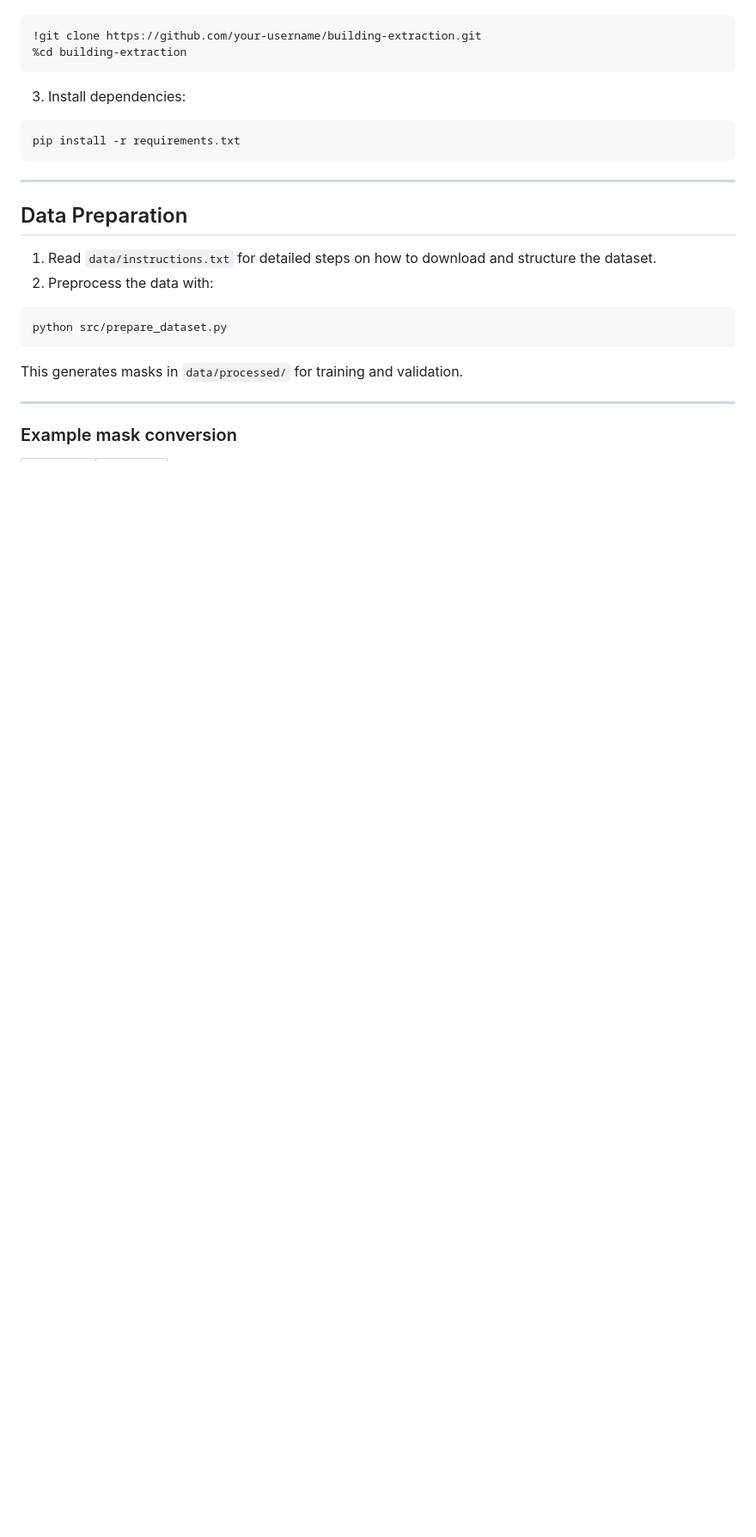
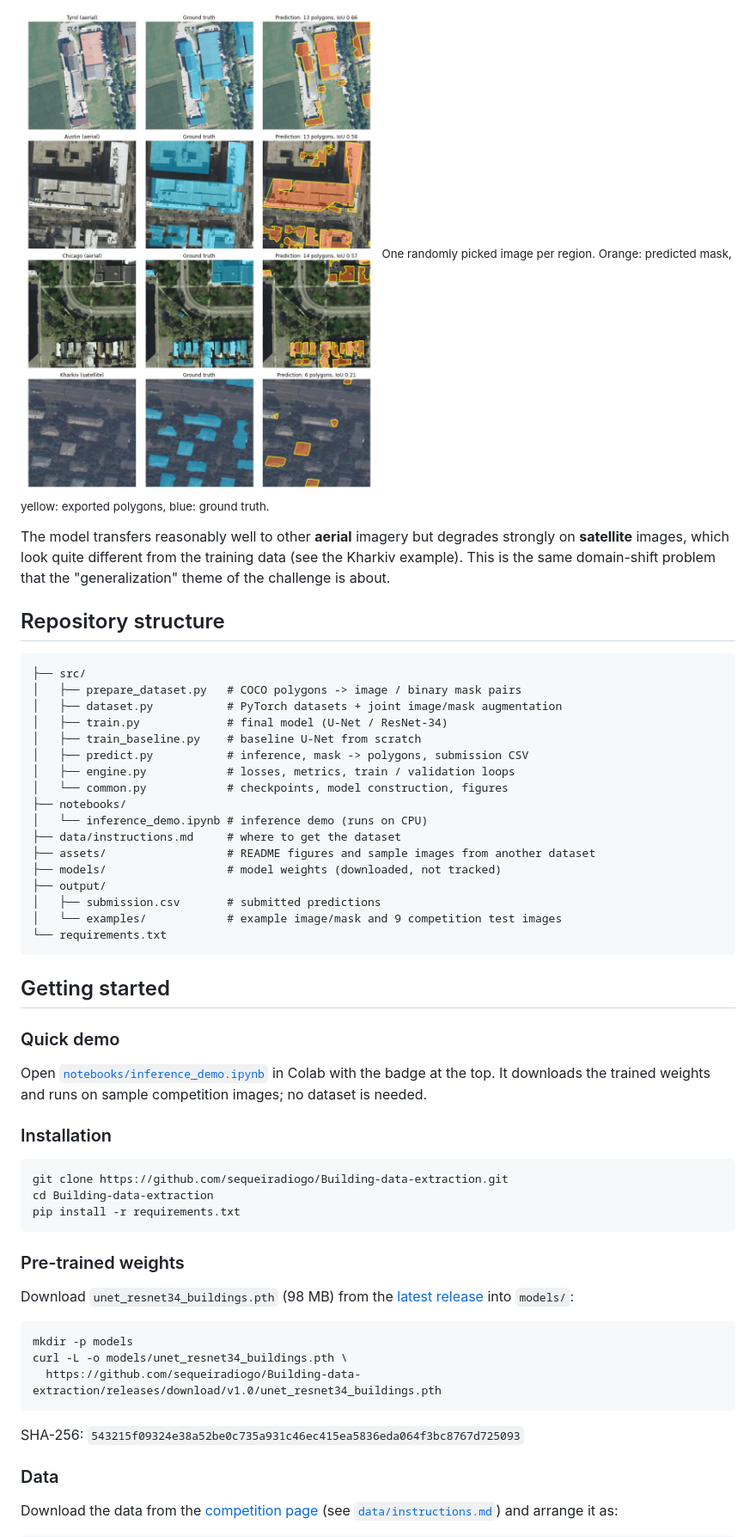
Before and after one commit to sequeiradiogo/Building-data-extraction, a Markdown page: README.md, the part around one of its changes. Shown at 86% size. Rendered like a GitHub page; pictures changed too: assets/generalization.jpg (added); blank space fills up the shorter version.

````diff
--- a/README.md
+++ b/README.md
@@ -54,26 +72,58 @@ This project is designed to be run on **Google Colab**, which provides free GPU
+![Predictions on images from a different dataset](assets/generalization.jpg)
+<sub>One randomly picked image per region. Orange: predicted mask, yellow: exported polygons, blue: ground truth.</sub>
+
+The model transfers reasonably well to other **aerial** imagery but degrades strongly on **satellite**
+images, which look quite different from the training data (see the Kharkiv example). This is the
+same domain-shift problem that the "generalization" theme of the challenge is about.
+
+## Repository structure
+
+```
+├── src/
+│   ├── prepare_dataset.py   # COCO polygons -> image / binary mask pairs
+│   ├── dataset.py           # PyTorch datasets + joint image/mask augmentation
+│   ├── train.py             # final model (U-Net / ResNet-34)
+│   ├── train_baseline.py    # baseline U-Net from scratch
+│   ├── predict.py           # inference, mask -> polygons, submission CSV
+│   ├── engine.py            # losses, metrics, train / validation loops
+│   └── common.py            # checkpoints, model construction, figures
+├── notebooks/
+│   └── inference_demo.ipynb # inference demo (runs on CPU)
+├── data/instructions.md     # where to get the dataset
+├── assets/                  # README figures and sample images from another dataset
+├── models/                  # model weights (downloaded, not tracked)
+├── output/
+│   ├── submission.csv       # submitted predictions
+│   └── examples/            # example image/mask and 9 competition test images
+└── requirements.txt
+```
+
+## Getting started
+
+### Quick demo
+Open [`notebooks/inference_demo.ipynb`](notebooks/inference_demo.ipynb) in Colab with the badge at the
+top. It downloads the trained weights and runs on sample competition images; no dataset is needed.
+
+### Installation
 ```bash
-!git clone https://github.com/your-username/building-extraction.git
-%cd building-extraction
-```
-3. Install dependencies:
-
-```bash
+git clone https://github.com/sequeiradiogo/Building-data-extraction.git
+cd Building-data-extraction
 pip install -r requirements.txt
 ```
 
----
-
-## Data Preparation
-
-1. Read `data/instructions.txt` for detailed steps on how to download and structure the dataset.
-2. Preprocess the data with:
+### Pre-trained weights
+Download `unet_resnet34_buildings.pth` (98 MB) from the
+[latest release](https://github.com/sequeiradiogo/Building-data-extraction/releases/latest) into `models/`:
 
 ```bash
-python src/prepare_dataset.py
+mkdir -p models
+curl -L -o models/unet_resnet34_buildings.pth \
+  https://github.com/sequeiradiogo/Building-data-extraction/releases/download/v1.0/unet_resnet34_buildings.pth
 ```
 
-This generates masks in `data/processed/` for training and validation.
+SHA-256: `543215f09324e38a52be0c735a931c46ec415ea5836eda064f3bc8767d725093`
 
----
-### Example mask conversion
+### Data
+Download the data from the [competition page](https://www.kaggle.com/competitions/building-extraction-generalization-2024/data)
+(see [`data/instructions.md`](data/instructions.md)) and arrange it as:
 
````
Also changed, not shown: other parts of README.md (+125 -94 lines), assets/samples/austin.jpg (added), assets/samples/chicago.jpg (added), assets/samples/kharkiv.jpg (added), assets/samples/tyrol.jpg (added), 13 other files.
